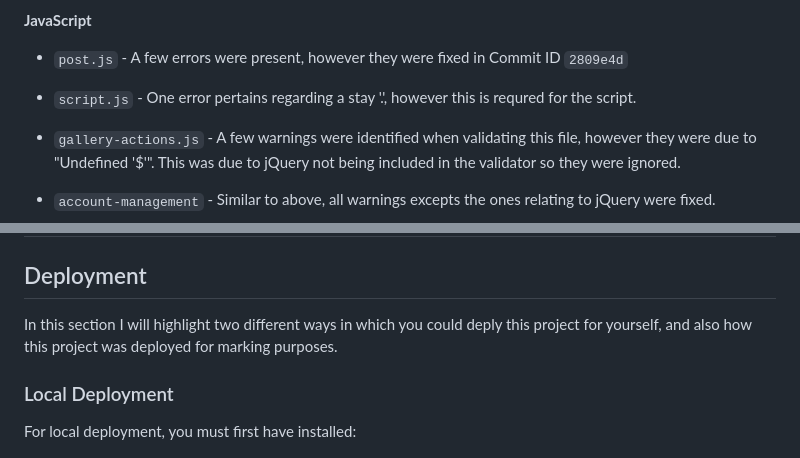
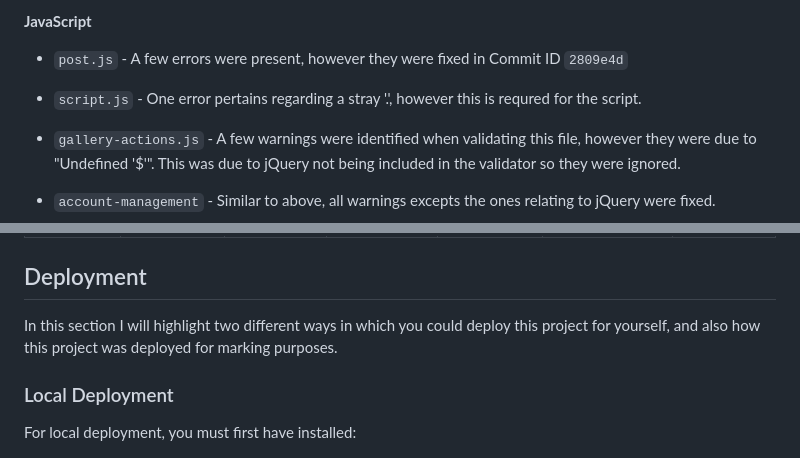
Before and after one commit to Natte2110/trelawney-crafts, a Markdown page: README.md, 2 parts joined by grey strips. Rendered like a GitHub page.

Commit message:
docs: Fix spelling mistakes

```diff
--- a/README.md
+++ b/README.md
@@ -234,7 +234,7 @@ Warnings were returned, however these were due to rules such as `-webkit-text-si
 
 - `post.js` - A few errors were present, however they were fixed in Commit ID `2809e4d`
 
-- `script.js` - One error pertains regarding a stay '.', however this is requred for the script.
+- `script.js` - One error pertains regarding a stray '.', however this is requred for the script.
 
 - `gallery-actions.js` - A few warnings were identified when validating this file, however they were due to "Undefined '$'". This was due to jQuery not being included in the validator so they were ignored.
 
@@ -422,7 +422,7 @@ Below is a testing matrix created in order to show what tests were conducted acr
 
 ## Deployment
 
-In this section I will highlight two different ways in which you could deply this project for yourself, and also how this project was deployed for marking purposes.
+In this section I will highlight two different ways in which you could deploy this project for yourself, and also how this project was deployed for marking purposes.
 
 ### Local Deployment
 
```
